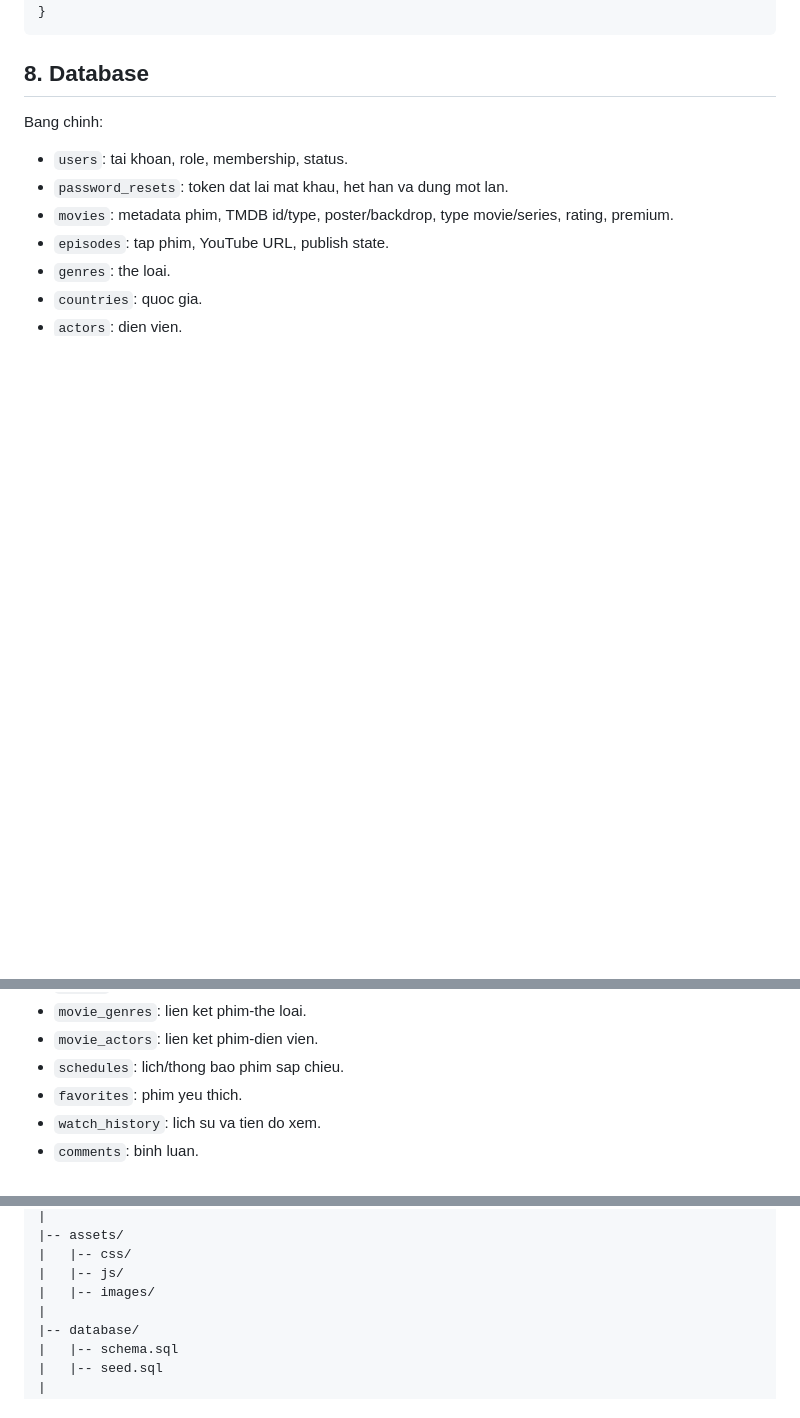
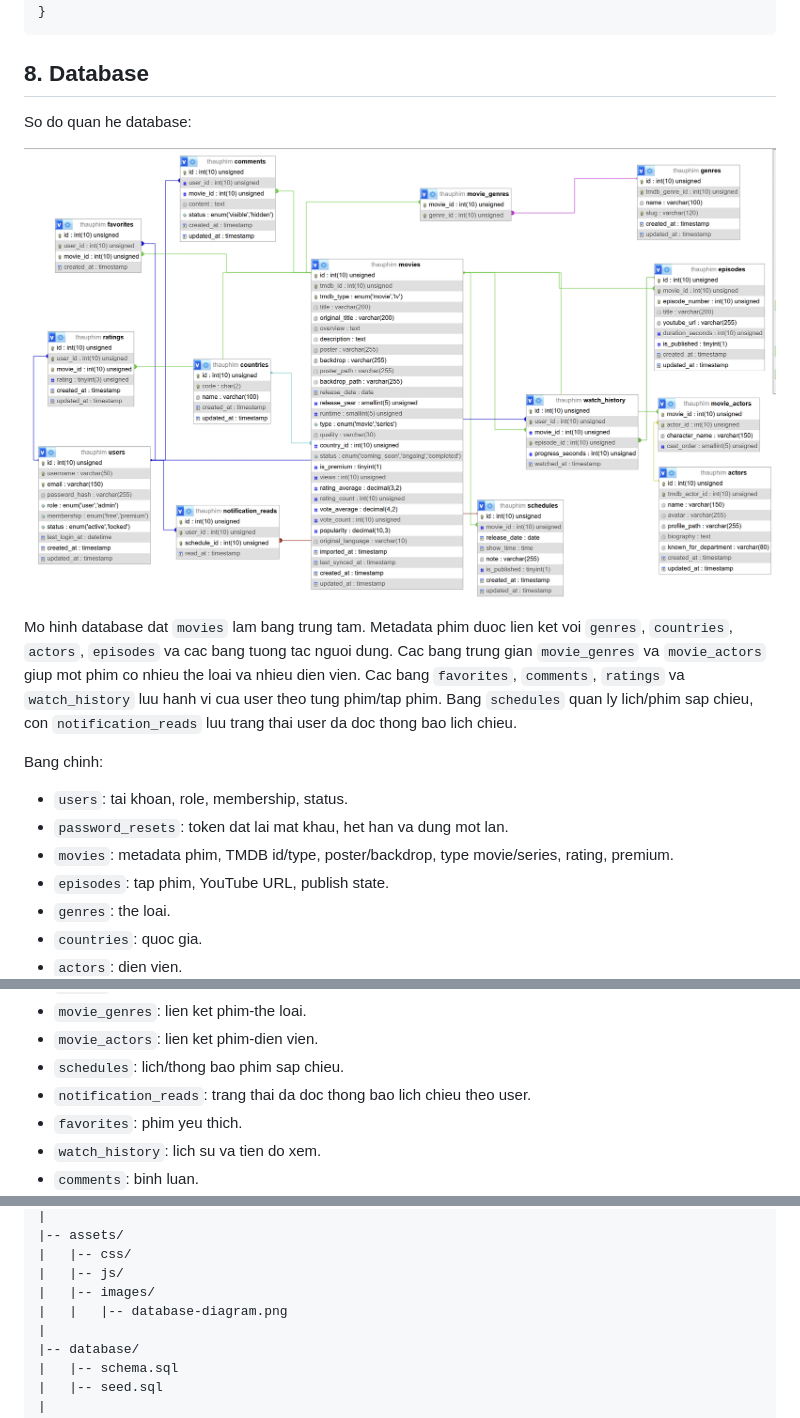
Before and after one commit to TranHuuQuyet/thauphim-movie-website, a Markdown page: README.md, 3 parts joined by grey strips. Drawn GitHub-style; pictures changed too: assets/images/database-diagram.png (added); blank space fills up the shorter version.

```diff
--- a/README.md
+++ b/README.md
@@ -259,6 +259,12 @@ Payload mau:
 
 ## 8. Database
 
+So do quan he database:
+
+![So do database ThauPhim](assets/images/database-diagram.png)
+
+Mo hinh database dat `movies` lam bang trung tam. Metadata phim duoc lien ket voi `genres`, `countries`, `actors`, `episodes` va cac bang tuong tac nguoi dung. Cac bang trung gian `movie_genres` va `movie_actors` giup mot phim co nhieu the loai va nhieu dien vien. Cac bang `favorites`, `comments`, `ratings` va `watch_history` luu hanh vi cua user theo tung phim/tap phim. Bang `schedules` quan ly lich/phim sap chieu, con `notification_reads` luu trang thai user da doc thong bao lich chieu.
+
 Bang chinh:
 
 - `users`: tai khoan, role, membership, status.
@@ -271,6 +277,7 @@ Bang chinh:
 - `movie_genres`: lien ket phim-the loai.
 - `movie_actors`: lien ket phim-dien vien.
 - `schedules`: lich/thong bao phim sap chieu.
+- `notification_reads`: trang thai da doc thong bao lich chieu theo user.
 - `favorites`: phim yeu thich.
 - `watch_history`: lich su va tien do xem.
 - `comments`: binh luan.
@@ -319,6 +326,7 @@ thauphim-movie-website/
 |   |-- css/
 |   |-- js/
 |   |-- images/
+|   |   |-- database-diagram.png
 |
 |-- database/
 |   |-- schema.sql
```
Also changed, not shown: other parts of README.md (+1 -0 lines).
